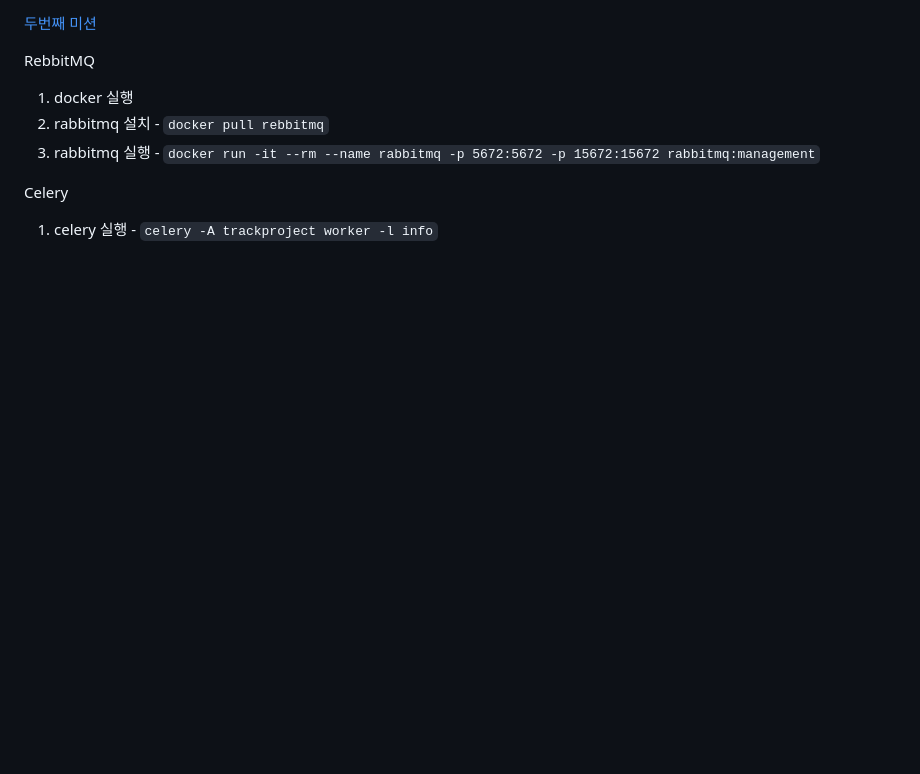
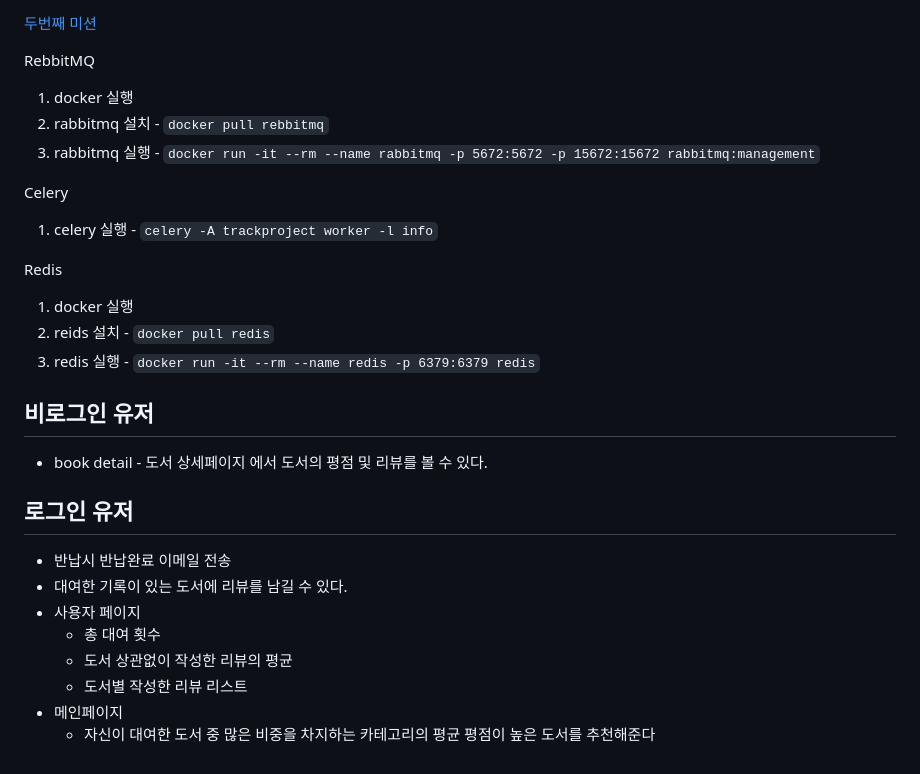
Before and after one commit to Lee816/techit_django_project_2, a Markdown page: README.md, the part around the change. Drawn GitHub-style; blank space fills up the shorter version.

Commit message:
readme 파일 업데이트

```diff
--- a/README.md
+++ b/README.md
@@ -88,3 +88,21 @@ RebbitMQ
 
 Celery
 1. celery 실행 - `celery -A trackproject worker -l info`
+
+Redis
+1. docker 실행
+2. reids 설치 - `docker pull redis`
+3. redis 실행 - `docker run -it --rm --name redis -p 6379:6379 redis`
+
+## 비로그인 유저
+- book detail - 도서 상세페이지 에서 도서의 평점 및 리뷰를 볼 수 있다.
+
+## 로그인 유저
+- 반납시 반납완료 이메일 전송
+- 대여한 기록이 있는 도서에 리뷰를 남길 수 있다.
+- 사용자 페이지
+    - 총 대여 횟수
+    - 도서 상관없이 작성한 리뷰의 평균
+    - 도서별 작성한 리뷰 리스트
+- 메인페이지
+    - 자신이 대여한 도서 중 많은 비중을 차지하는 카테고리의 평균 평점이 높은 도서를 추천해준다
```
